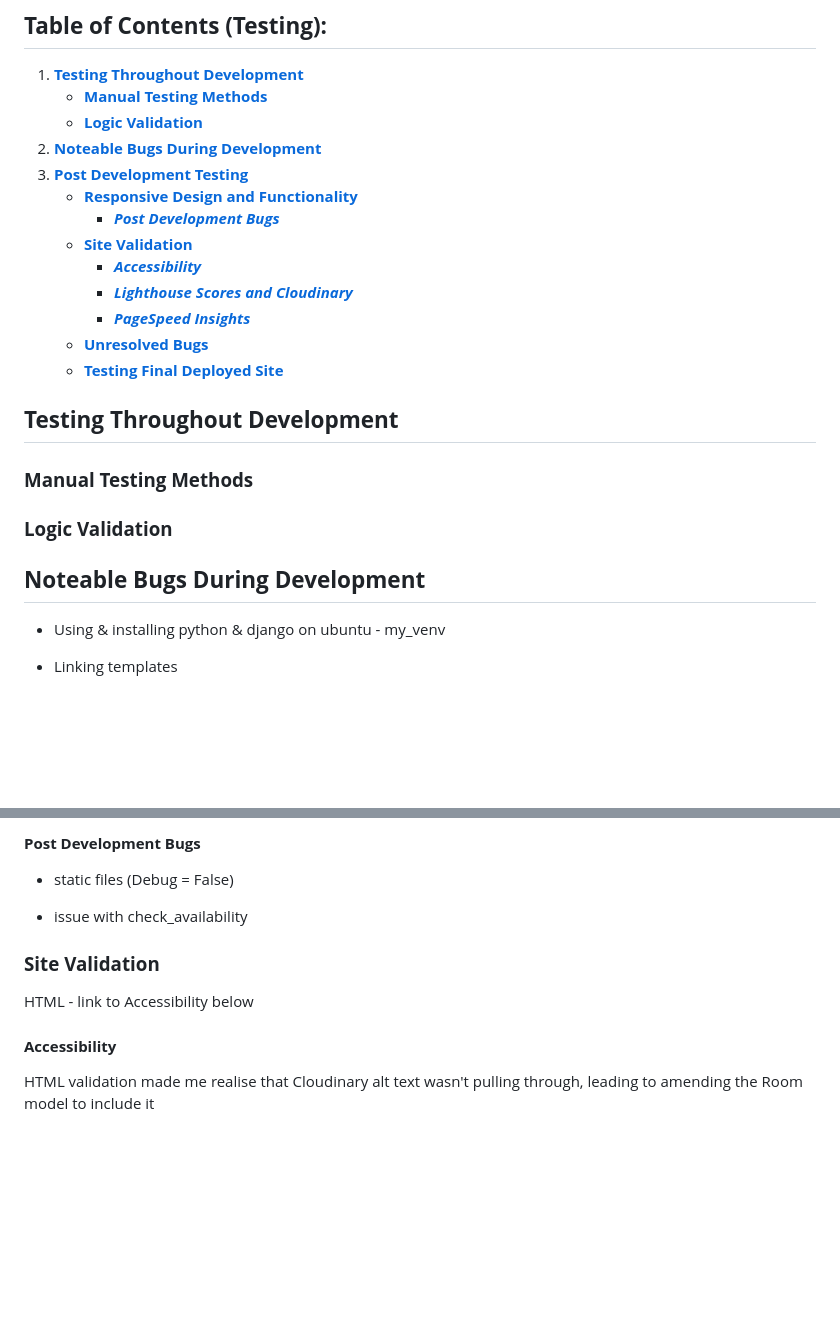
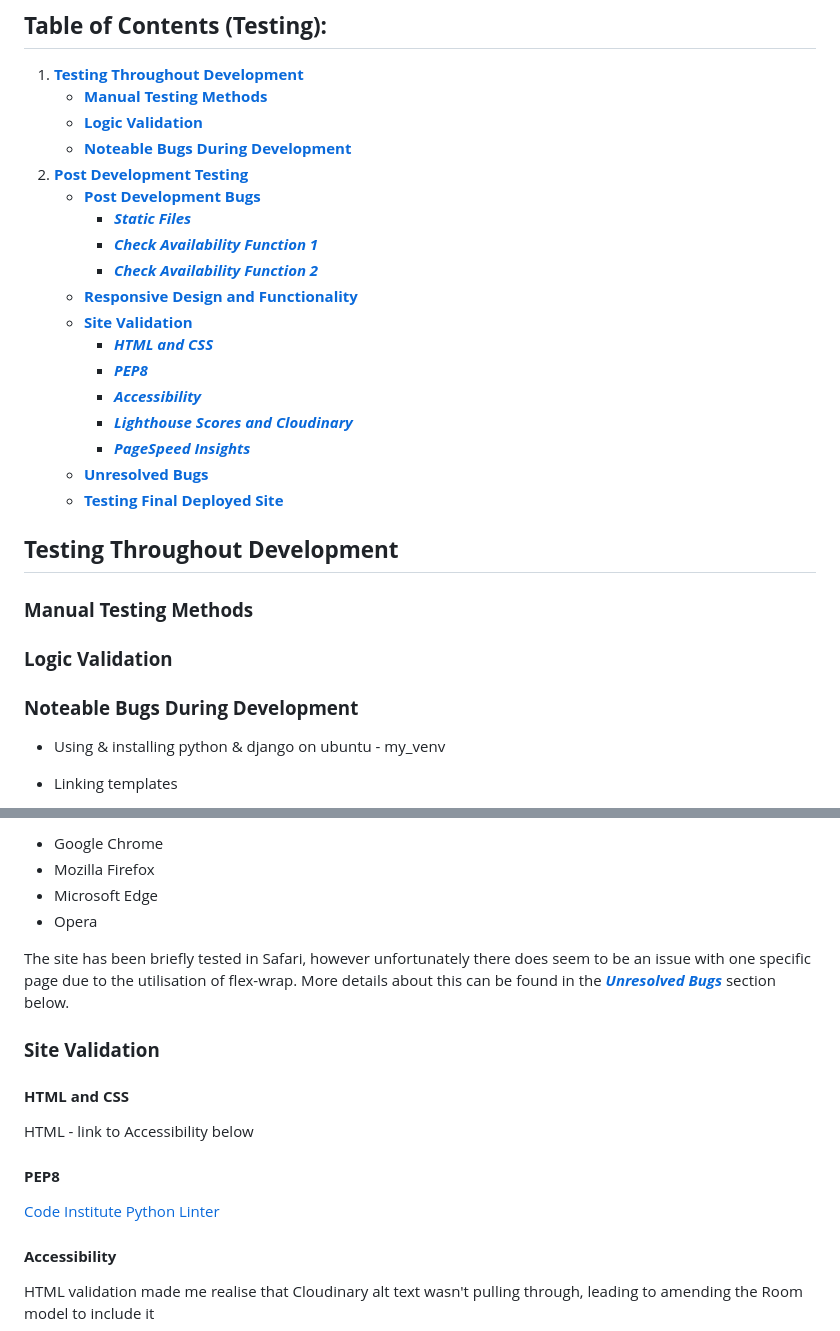
Before and after one commit to emmacadavra/flying-dutchman-voyages, a Markdown page: TESTING.md, 2 parts joined by grey strips. GitHub-like rendering; blank space fills up the shorter version.

Commit message:
Finish post dev bugs in TESTING

```diff
--- a/TESTING.md
+++ b/TESTING.md
@@ -5,11 +5,16 @@
 1. [**Testing Throughout Development**](#testing-throughout-development)
     - [**Manual Testing Methods**](#manual-testing-methods)
     - [**Logic Validation**](#logic-validation)
-1. [**Noteable Bugs During Development**](#noteable-bugs-during-development)
+    - [**Noteable Bugs During Development**](#noteable-bugs-during-development)
 1. [**Post Development Testing**](#post-development-testing)
+    - [**Post Development Bugs**](#post-development-bugs)
+        - [**_Static Files_**](#static-files)
+        - [**_Check Availability Function 1_**](#check-availability-function-1)
+        - [**_Check Availability Function 2_**](#check-availability-function-2)
     - [**Responsive Design and Functionality**](#responsive-design-and-functionality)
-        - [**_Post Development Bugs_**](#post-development-bugs)
     - [**Site Validation**](#site-validation)
+        - [**_HTML and CSS_**](#html-and-css)
+        - [**_PEP8_**](#pep8)
         - [**_Accessibility_**](#accessibility)
         - [**_Lighthouse Scores and Cloudinary_**](#lighthouse-scores-and-cloudinary)
         - [**_PageSpeed Insights_**](#pagespeed-insights)
@@ -25,7 +30,7 @@
 ### **Logic Validation**
 
 
-## **Noteable Bugs During Development**
+### **Noteable Bugs During Development**
 
 * Using & installing python & django on ubuntu - my_venv
 
@@ -60,13 +85,20 @@ Tested and confirmed working on all browsers except for one page when using safa
 
-#### **Post Development Bugs**
+* Google Chrome
+* Mozilla Firefox
+* Microsoft Edge
+* Opera
 
-* static files (Debug = False)
-
-* issue with check_availability
+The site has been briefly tested in Safari, however unfortunately there does seem to be an issue with one specific page due to the utilisation of flex-wrap. More details about this can be found in the [**_Unresolved Bugs_**](#unresolved-bugs) section below.
 
 ### **Site Validation**
 
+#### **HTML and CSS**
+
 HTML - link to Accessibility below
+
+#### **PEP8**
+
+[Code Institute Python Linter](https://pep8ci.herokuapp.com/#)
 
 #### **Accessibility**
 
```
Also changed, not shown: other parts of TESTING.md (+21 -1 lines), docs/testing/check-availability-bug-2.png (added), docs/testing/check-availability-bug.png (added).
